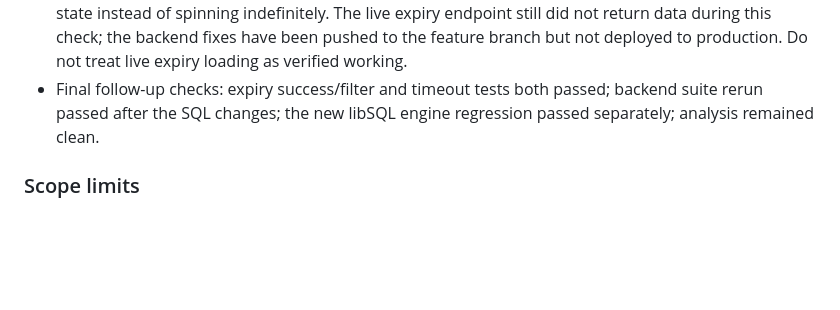
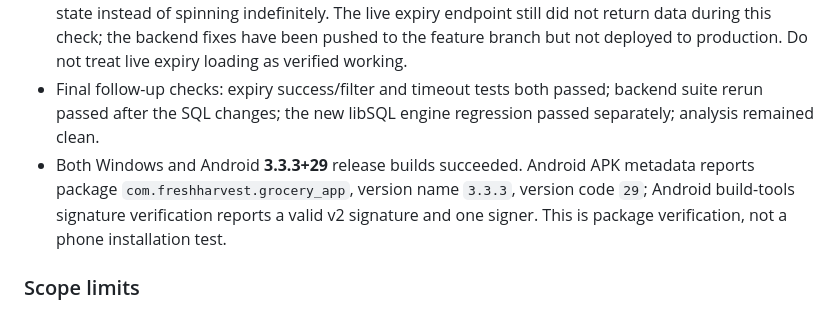
Before and after one commit to DevSidh/Ram-Prasad-Kirana-, a Markdown page: AUDIT_REPORT.md, the part around the change. Rendered like a GitHub page; blank space fills up the shorter version.

Commit message:
Record signed Android and Windows release build results

```diff
--- a/AUDIT_REPORT.md
+++ b/AUDIT_REPORT.md
@@ -55,6 +55,7 @@ No automated test failures remain. Physical printer, live Turso latency, offline
 - Further inspection found Cockroach-specific `~*`, `POSITION` and `CONCAT_WS` in stock/expiry queries. These are now SQLite-compatible, parameterized expressions. An actual in-memory libSQL engine test verifies unit classification agrees with the existing application kg/g rule and nullable search is supported. No schema change is required. Deploy the updated backend to apply this server-side fix.
 - Final Windows **3.3.3+29** was launched successfully. Its Expiry request was observed ending in the retry state instead of spinning indefinitely. The live expiry endpoint still did not return data during this check; the backend fixes have been pushed to the feature branch but not deployed to production. Do not treat live expiry loading as verified working.
 - Final follow-up checks: expiry success/filter and timeout tests both passed; backend suite rerun passed after the SQL changes; the new libSQL engine regression passed separately; analysis remained clean.
+- Both Windows and Android **3.3.3+29** release builds succeeded. Android APK metadata reports package `com.freshharvest.grocery_app`, version name `3.3.3`, version code `29`; Android build-tools signature verification reports a valid v2 signature and one signer. This is package verification, not a phone installation test.
 
 ### Scope limits
 
```
